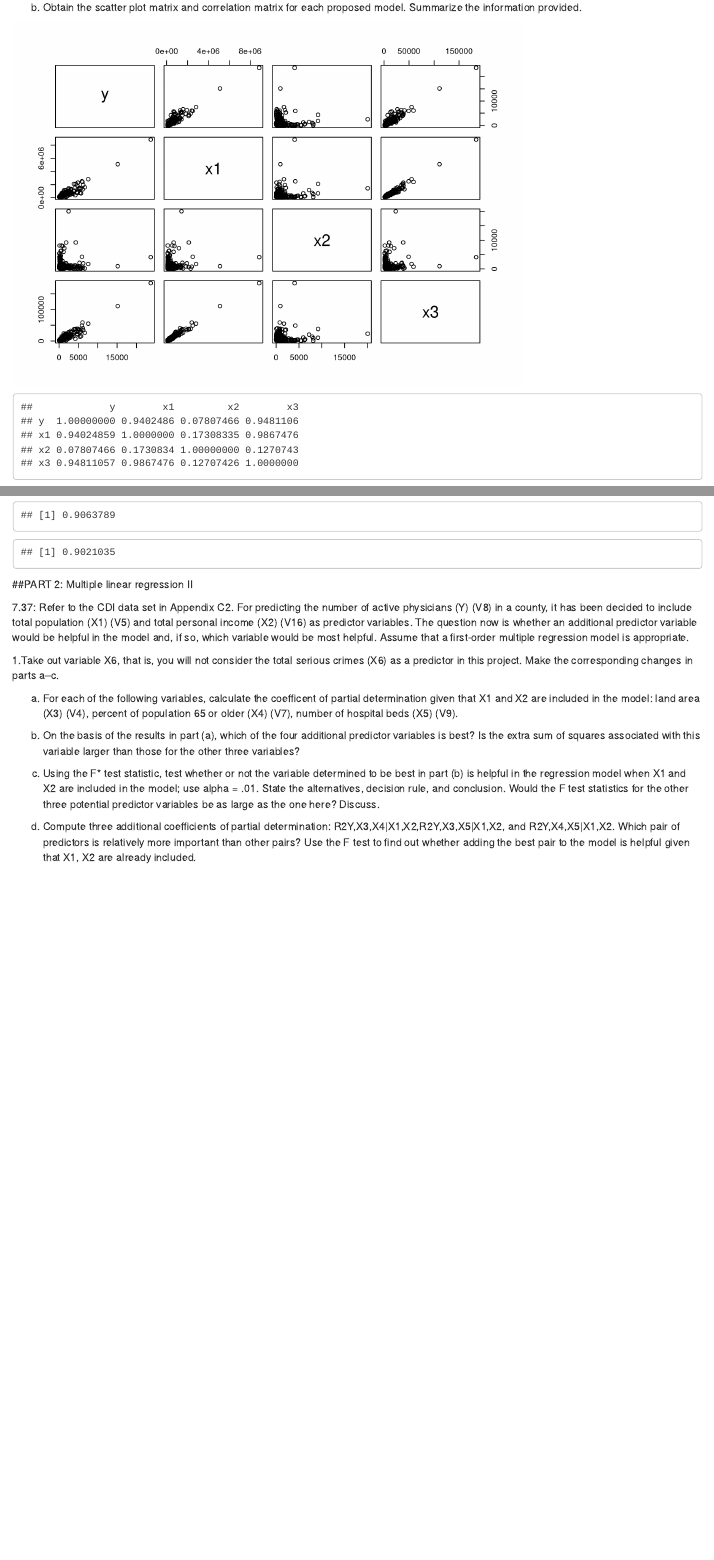
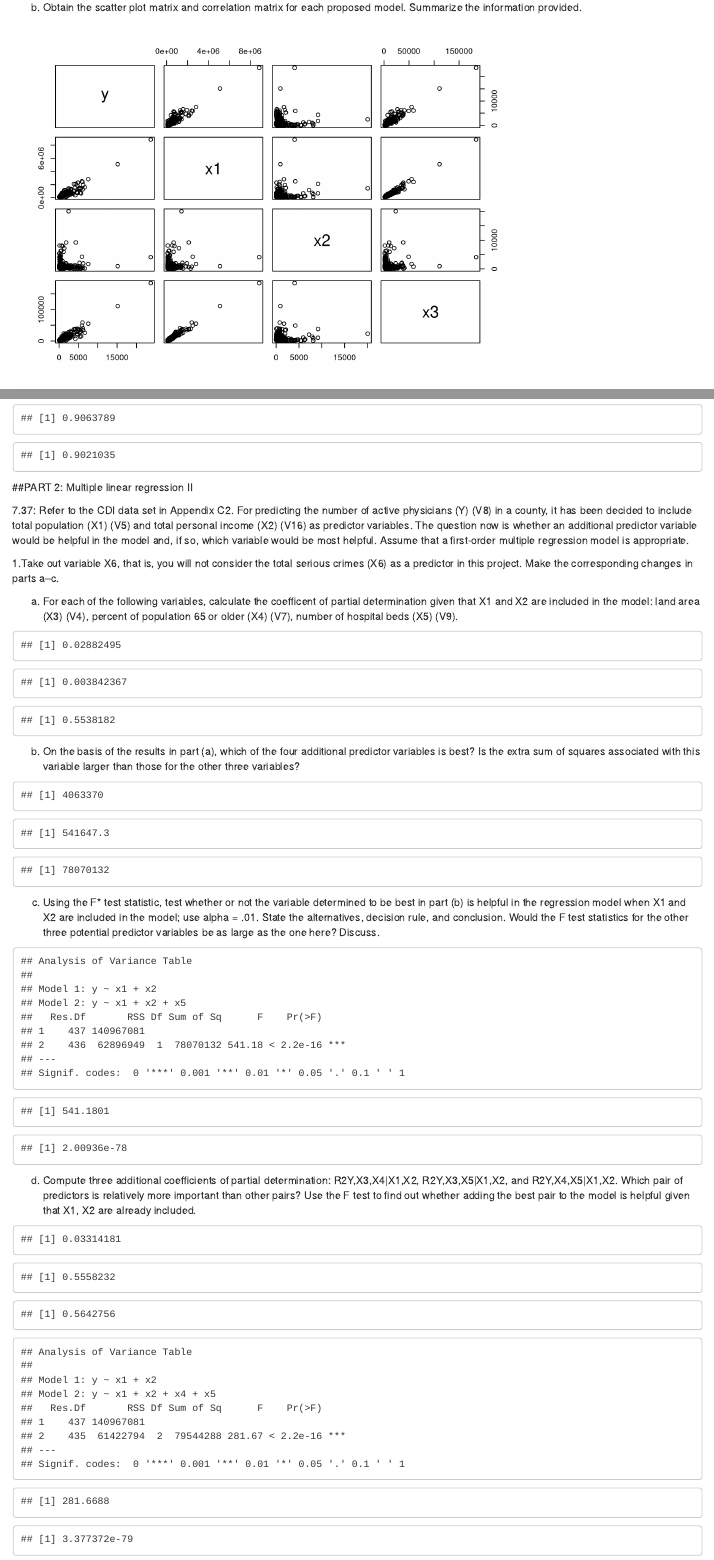
Before and after one commit to cluchen/data-script, an R Markdown document (sta 108/Project 2/Project2_STA108_Markdown.Rmd): the page in a window 1100 px wide, from 2840 px down, and a second part further down, joined at a grey line. Rendered offline with R 4.5, knitr and Pandoc, with nearby package versions.

Commit message:
part 2  done, some parts UNFINISHED

````diff
--- a/sta 108/Project 2/Project2_STA108_Markdown.Rmd
+++ b/sta 108/Project 2/Project2_STA108_Markdown.Rmd
@@ -182,22 +180,142 @@ x3 = CDI$V4
 x4 = CDI$V7
 x5 = CDI$V9
 
+#land area (X3)
+model.before = lm(y~x1+x2, data=CDI)
+model.after = lm(y~x1+x2+x3, data=CDI)
+SSE.before = sum(model.before$residuals^2)
+SSE.after = sum(model.after$residuals^2)
+partial.R2 = (SSE.before - SSE.after)/(SSE.before)
+partial.R2
+#Coefficent of partial determination for land area (X3) is 0.02882495.
+
+#percent of population 65 or older (X4)
+model.before = lm(y~x1+x2, data=CDI)
+model.after = lm(y~x1+x2+x4, data=CDI)
+SSE.before = sum(model.before$residuals^2)
+SSE.after = sum(model.after$residuals^2)
+partial.R2 = (SSE.before - SSE.after)/(SSE.before)
+partial.R2
+#Coefficent of partial determination for percent of population 65 or older (X4) is 0.003842367.
+
+#number of hospital beds (X5)
+model.before = lm(y~x1+x2, data=CDI)
+model.after = lm(y~x1+x2+x5, data=CDI)
+SSE.before = sum(model.before$residuals^2)
+SSE.after = sum(model.after$residuals^2)
+partial.R2 = (SSE.before - SSE.after)/(SSE.before)
+partial.R2
+#Coefficent of partial determination for number of hospital beds (X5) is 0.5538182.
 ```
 
 b) On the basis of the results in part (a), which of the four additional predictor variables is best? Is the extra sum of squares associated with this variable larger than those for the other three variables?
 
 ```{r, echo=FALSE}
+#land area (X3)
+model.before = lm(y~x1+x2, data=CDI)
+model.after = lm(y~x1+x2+x3, data=CDI)
+SSE.before = sum(model.before$residuals^2)
+SSE.after = sum(model.after$residuals^2)
+extra.SS = SSE.before - SSE.after
+extra.SS
+#Extra sum of squares is 4063370.
 
+#percent of population 65 or older (X4)
+model.before = lm(y~x1+x2, data=CDI)
+model.after = lm(y~x1+x2+x4, data=CDI)
+SSE.before = sum(model.before$residuals^2)
+SSE.after = sum(model.after$residuals^2)
+extra.SS = SSE.before - SSE.after
+extra.SS
+#Extra sum of squares is 541647.3.
+
+#number of hospital beds (X5)
+model.before = lm(y~x1+x2, data=CDI)
+model.after = lm(y~x1+x2+x5, data=CDI)
+SSE.before = sum(model.before$residuals^2)
+SSE.after = sum(model.after$residuals^2)
+extra.SS = SSE.before - SSE.after
+extra.SS
+#Extra sum of squares is 78070132.
+
+#As the coefficent of partial determination (R^2) becomes near to 1, the variable Y values come close to the line of regression. Thus, number of hospital beds (X5) is best, as R^2 is closest to 1. In addition, the extra sum of squares associated with this variable (78070132) is larger than the variables X1 (4063370) and X2 (541647.3).
 ```
 
 c) Using the F* test statistic, test whether or not the variable determined to be best in part (b) is helpful in the regression model when X1 and X2 are included in the model; use alpha = .01. State the alternatives, decision rule, and conclusion. Would the F test statistics for the other three potential predictor variables be as large as the one here? Discuss.
 
 ```{r, echo=FALSE}
+#H0: β5 = 0
+#H1: B5 != 0
+#alpha: .01
+
+reduced.model = lm(y~x1+x2, data=CDI)
+full.model = lm(y~x1+x2+x5, data=CDI)
+anova(reduced.model, full.model)
+
+SSE.reduced = sum(reduced.model$residuals^2)
+SSE.full = sum(full.model$residuals^2)
+
+df.reduced = nrow(CDI) - 3
+df.full = nrow(CDI) - 4
+F.statistic = ( (SSE.reduced-SSE.full)/(df.reduced-df.full) ) / (SSE.full/df.full)
+F.statistic
+#F* = 541.1801
+pf(F.statistic, df.reduced-df.full, df.full, lower.tail = FALSE)
+#pvalue = 2.00936e-78
+
+#UNFINISHED
 
 ```
 
-d) Compute three additional coefficients of partial determination: R2Y,X3,X4|X1,X2,R2Y,X3,X5|X1,X2, and R2Y,X4,X5|X1,X2. Which pair of predictors is relatively more important than other pairs? Use the F test to find out whether adding the best pair to the model is helpful given that X1, X2 are already included.
+d) Compute three additional coefficients of partial determination: R2Y,X3,X4|X1,X2, R2Y,X3,X5|X1,X2, and R2Y,X4,X5|X1,X2. Which pair of predictors is relatively more important than other pairs? Use the F test to find out whether adding the best pair to the model is helpful given that X1, X2 are already included.
 
 ```{r, echo=FALSE}
+model.before = lm(y~x1+x2, data=CDI)
+SSE.before = sum(model.before$residuals^2)
+
+#R2Y,X3,X4|X1,X2
+model.after = lm(y~x1+x2+x3+x4, data=CDI)
+SSE.after = sum(model.after$residuals^2)
+partial.R2 = (SSE.before - SSE.after)/(SSE.before)
+partial.R2
+#Coefficent of partial determination for R2Y,X3,X4|X1,X2 is 0.03314181.
+
+#R2Y,X3,X5|X1,X2
+model.after = lm(y~x1+x2+x3+x5, data=CDI)
+SSE.after = sum(model.after$residuals^2)
+partial.R2 = (SSE.before - SSE.after)/(SSE.before)
+partial.R2
+#Coefficent of partial determination for R2Y,X3,X5|X1,X2 is 0.5558232.
+
+#R2Y,X4,X5|X1,X2
+model.after = lm(y~x1+x2+x4+x5, data=CDI)
+SSE.after = sum(model.after$residuals^2)
+partial.R2 = (SSE.before - SSE.after)/(SSE.before)
+partial.R2
+#Coefficent of partial determination for R2Y,X4,X5|X1,X2 is 0.5642756.
+
+#R^2 of Y,X3,X5|X1,X2 (0.5558232) and Y,X4,X5|X1,X2 (0.5642756) are quite close and seem to be more important than Y,X3,X4|X1,X2 (0.03314181). However, Y,X4,X5|X1,X2 (0.5642756) is greater than Y,X3,X5|X1,X2 (0.5558232), and so we can safely assume that Y,X4,X5|X1,X2 is the most important of the three and is the pair (X4, X5) we can test through the F test to see whether it is helpful given that X1 and X2 are already included.
+
+#F TEST -----
+
+#H0: β4 = B5 = 0
+#H1: B5 != 0 or B5 != 0
+
+reduced.model = lm(y~x1+x2, data=CDI)
+full.model = lm(y~x1+x2+x4+x5, data=CDI)
+anova(reduced.model, full.model)
+
+SSE.reduced = sum(reduced.model$residuals^2)
+SSE.full = sum(full.model$residuals^2)
+
+df.reduced = nrow(CDI) - 3
+df.full = nrow(CDI) - 5
+F.statistic = ( (SSE.reduced-SSE.full)/(df.reduced-df.full) ) / (SSE.full/df.full)
+F.statistic
+#F* = 281.6688
+pf(F.statistic, df.reduced-df.full, df.full, lower.tail = FALSE)
+#pvalue = 3.377372e-79
+
+#UNFINISHED
 
 ```
````
Also changed, not shown: sta 108/Project 2/Project2_STA108_Markdown.html, sta 108/Project 2/Project2_STA108_Markdown.Rmd (10 more changed lines).
